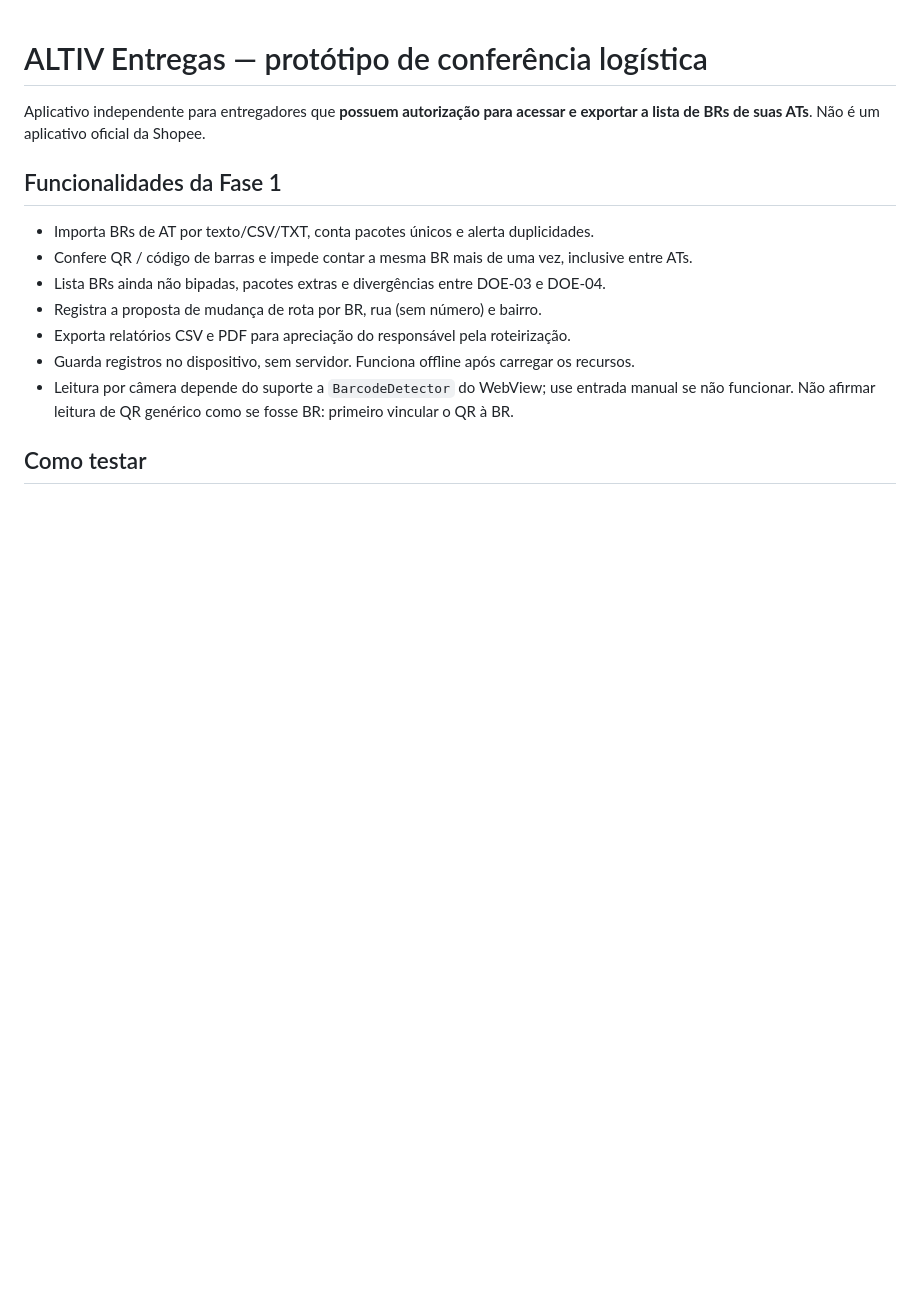
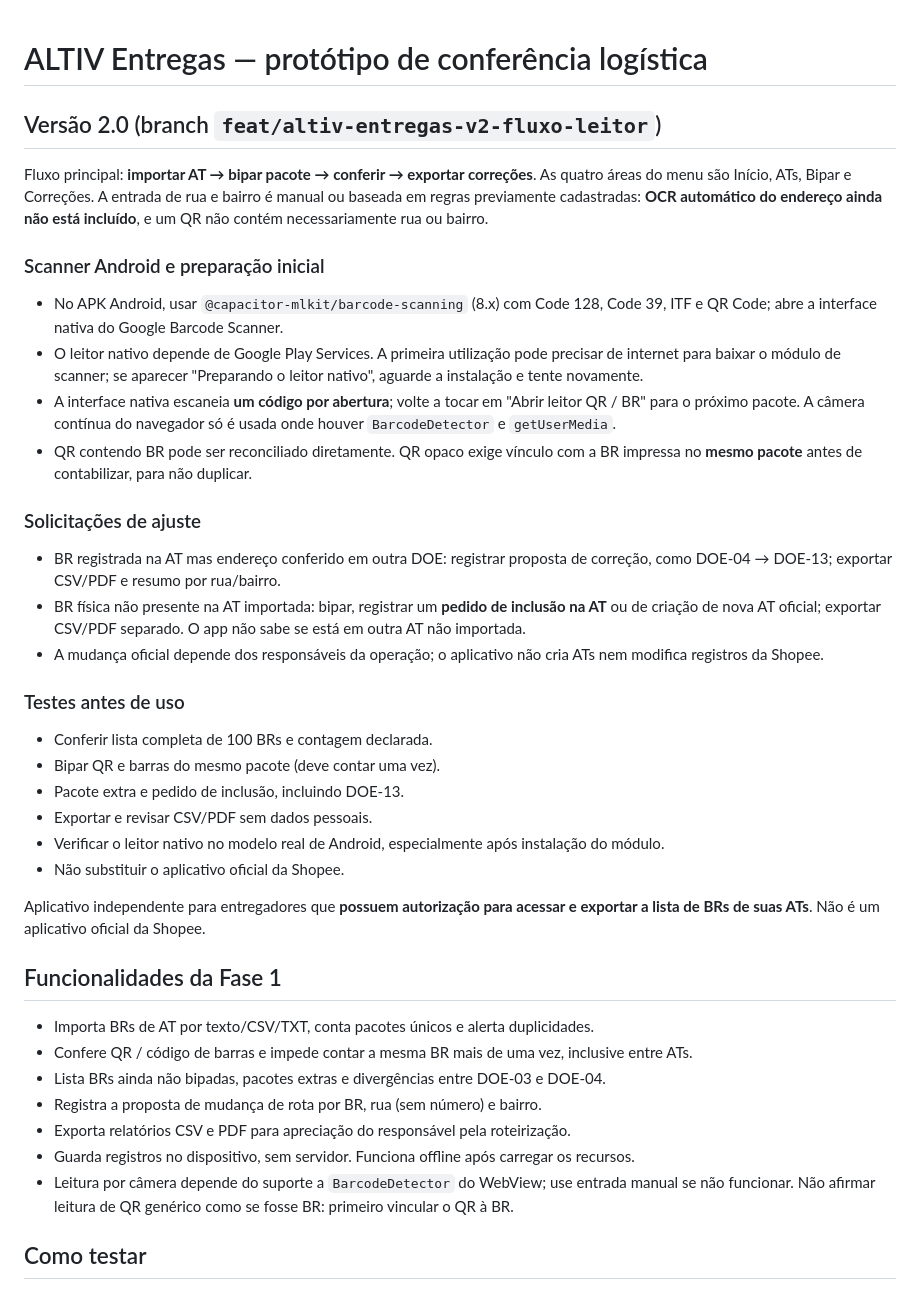
Before and after one commit to Gustavojv065/altiv-entregas, a Markdown page: README.md, the part around the change. Rendered like a GitHub page; blank space fills up the shorter version.

Commit message:
docs: explain simple v2 workflow and native scanner limitations

```diff
--- a/README.md
+++ b/README.md
@@ -1,4 +1,28 @@
 # ALTIV Entregas — protótipo de conferência logística
+
+## Versão 2.0 (branch `feat/altiv-entregas-v2-fluxo-leitor`)
+
+Fluxo principal: **importar AT → bipar pacote → conferir → exportar correções**. As quatro áreas do menu são Início, ATs, Bipar e Correções. A entrada de rua e bairro é manual ou baseada em regras previamente cadastradas: **OCR automático do endereço ainda não está incluído**, e um QR não contém necessariamente rua ou bairro.
+
+### Scanner Android e preparação inicial
+- No APK Android, usar `@capacitor-mlkit/barcode-scanning` (8.x) com Code 128, Code 39, ITF e QR Code; abre a interface nativa do Google Barcode Scanner.
+- O leitor nativo depende de Google Play Services. A primeira utilização pode precisar de internet para baixar o módulo de scanner; se aparecer "Preparando o leitor nativo", aguarde a instalação e tente novamente.
+- A interface nativa escaneia **um código por abertura**; volte a tocar em "Abrir leitor QR / BR" para o próximo pacote. A câmera contínua do navegador só é usada onde houver `BarcodeDetector` e `getUserMedia`.
+- QR contendo BR pode ser reconciliado diretamente. QR opaco exige vínculo com a BR impressa no **mesmo pacote** antes de contabilizar, para não duplicar.
+
+### Solicitações de ajuste
+- BR registrada na AT mas endereço conferido em outra DOE: registrar proposta de correção, como DOE-04 → DOE-13; exportar CSV/PDF e resumo por rua/bairro.
+- BR física não presente na AT importada: bipar, registrar um **pedido de inclusão na AT** ou de criação de nova AT oficial; exportar CSV/PDF separado. O app não sabe se está em outra AT não importada.
+- A mudança oficial depende dos responsáveis da operação; o aplicativo não cria ATs nem modifica registros da Shopee.
+
+### Testes antes de uso
+- Conferir lista completa de 100 BRs e contagem declarada.
+- Bipar QR e barras do mesmo pacote (deve contar uma vez).
+- Pacote extra e pedido de inclusão, incluindo DOE-13.
+- Exportar e revisar CSV/PDF sem dados pessoais.
+- Verificar o leitor nativo no modelo real de Android, especialmente após instalação do módulo.
+- Não substituir o aplicativo oficial da Shopee.
+
 
 Aplicativo independente para entregadores que **possuem autorização para acessar e exportar a lista de BRs de suas ATs**. Não é um aplicativo oficial da Shopee.
 
```
